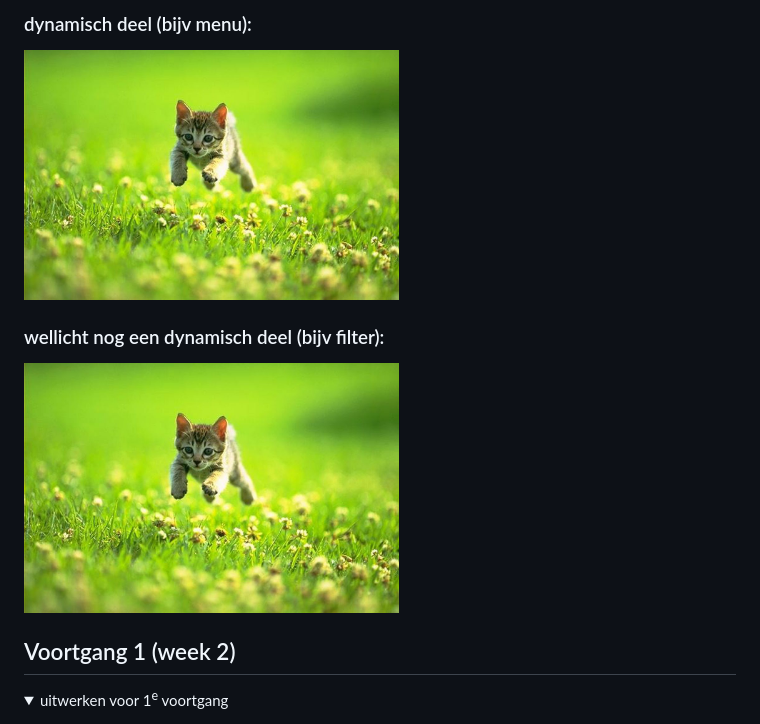
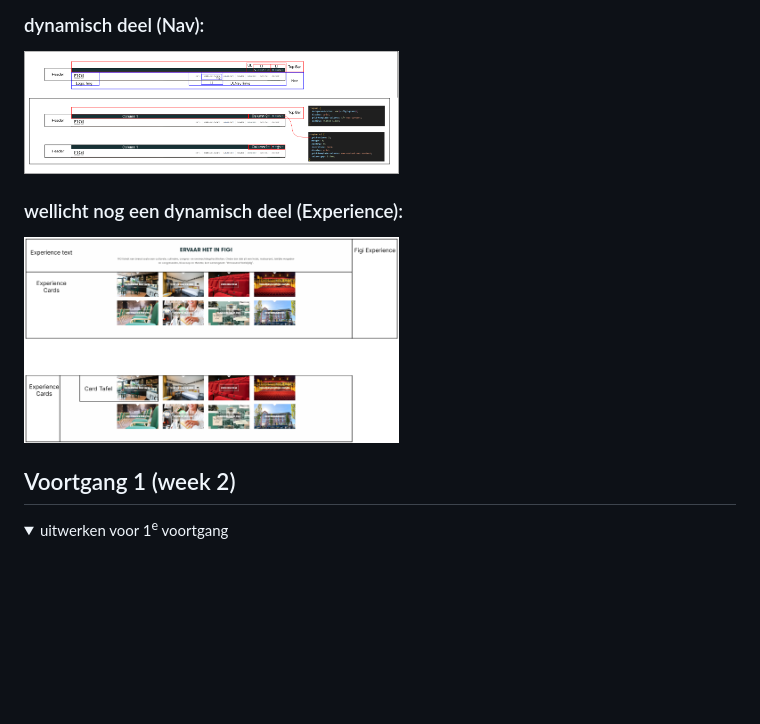
Before and after one commit to WSenuk/BlokWeb-Website-Senuk-Wickramasinghe, a Markdown page: README.md, the part around one of its changes. GitHub-like rendering; folded sections open; blank space fills up the shorter version.

```diff
--- a/README.md
+++ b/README.md
@@ -136,9 +136,9 @@ Ik heb met Ronald samengewerkt om de checklist te maken. De uitgeprinte checklis
 
-  ### dynamisch deel (bijv menu):
-  <img src="readme-images/dummy-plaatje.jpg" width="375px" alt="breakdown van een dynamisch deel">
+  ### dynamisch deel (Nav):
+  <img src="readme-images/week1breakdownsketchnav.png" width="375px" alt="breakdown van Nav">
 
-  ### wellicht nog een dynamisch deel (bijv filter):
-  <img src="readme-images/dummy-plaatje.jpg" width="375px" alt="breakdown van nog een dynamisch deel">
+  ### wellicht nog een dynamisch deel (Experience):
+  <img src="readme-images/week1breakdownsketchexperience.png" width="375px" alt="breakdown van Experience">
 
 </details>
 
```
Also changed, not shown: other parts of README.md (+1 -1 lines).
